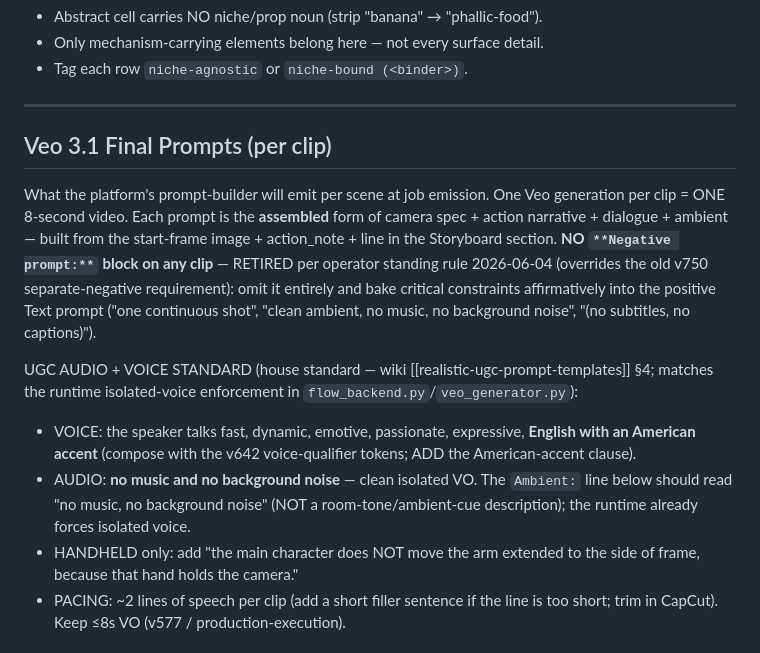
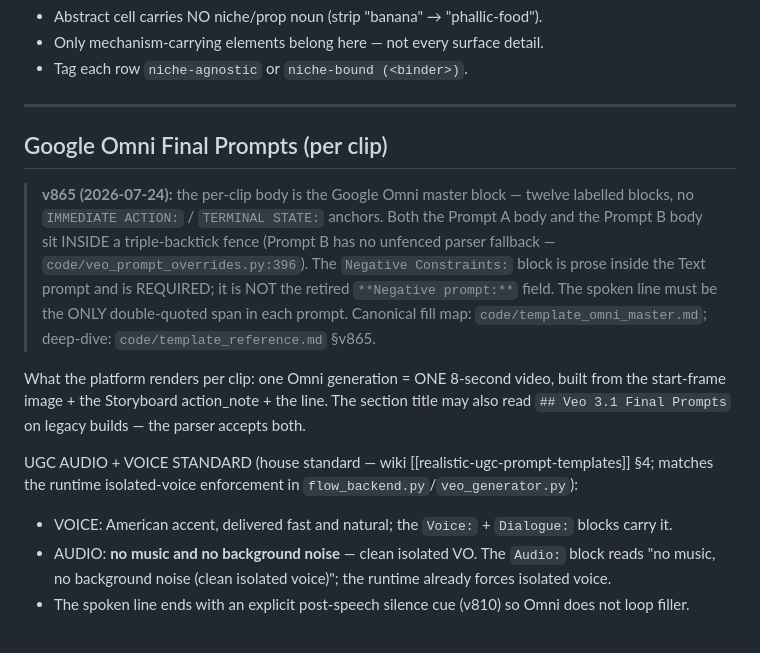
Before and after one commit to tommyv-spec/veo-web-app-v3, a Markdown page: template_new_format.md, the part around one of its changes. Drawn GitHub-style.

```diff
--- a/template_new_format.md
+++ b/template_new_format.md
@@ -993,13 +993,14 @@ The portable-abstraction layer — what makes this video INNOVATABLE. For each l
 
 ---
 
-## Veo 3.1 Final Prompts (per clip)
+## Google Omni Final Prompts (per clip)
 
-What the platform's prompt-builder will emit per scene at job emission. One Veo generation per clip = ONE 8-second video. Each prompt is the **assembled** form of camera spec + action narrative + dialogue + ambient — built from the start-frame image + action_note + line in the Storyboard section. **NO `**Negative prompt:**` block on any clip** — RETIRED per operator standing rule 2026-06-04 (overrides the old v750 separate-negative requirement): omit it entirely and bake critical constraints affirmatively into the positive Text prompt ("one continuous shot", "clean ambient, no music, no background noise", "(no subtitles, no captions)").
+> **v865 (2026-07-24):** the per-clip body is the Google Omni master block — twelve labelled blocks, no `IMMEDIATE ACTION:` / `TERMINAL STATE:` anchors. Both the Prompt A body and the Prompt B body sit INSIDE a triple-backtick fence (Prompt B has no unfenced parser fallback — `code/veo_prompt_overrides.py:396`). The `Negative Constraints:` block is prose inside the Text prompt and is REQUIRED; it is NOT the retired `**Negative prompt:**` field. The spoken line must be the ONLY double-quoted span in each prompt. Canonical fill map: `code/template_omni_master.md`; deep-dive: `code/template_reference.md` §v865.
+
+What the platform renders per clip: one Omni generation = ONE 8-second video, built from the start-frame image + the Storyboard action_note + the line. The section title may also read `## Veo 3.1 Final Prompts` on legacy builds — the parser accepts both.
 
 UGC AUDIO + VOICE STANDARD (house standard — wiki [[realistic-ugc-prompt-templates]] §4; matches the runtime isolated-voice enforcement in `flow_backend.py`/`veo_generator.py`):
-  - VOICE: the speaker talks fast, dynamic, emotive, passionate, expressive, **English with an American accent** (compose with the v642 voice-qualifier tokens; ADD the American-accent clause).
-  - AUDIO: **no music and no background noise** — clean isolated VO. The `Ambient:` line below should read "no music, no background noise" (NOT a room-tone/ambient-cue description); the runtime already forces isolated voice.
-  - HANDHELD only: add "the main character does NOT move the arm extended to the side of frame, because that hand holds the camera."
-  - PACING: ~2 lines of speech per clip (add a short filler sentence if the line is too short; trim in CapCut). Keep ≤8s VO (v577 / production-execution).
+  - VOICE: American accent, delivered fast and natural; the `Voice:` + `Dialogue:` blocks carry it.
+  - AUDIO: **no music and no background noise** — clean isolated VO. The `Audio:` block reads "no music, no background noise (clean isolated voice)"; the runtime already forces isolated voice.
+  - The spoken line ends with an explicit post-speech silence cue (v810) so Omni does not loop filler.
 
```
Also changed, not shown: other parts of template_new_format.md (+25 -32 lines).
